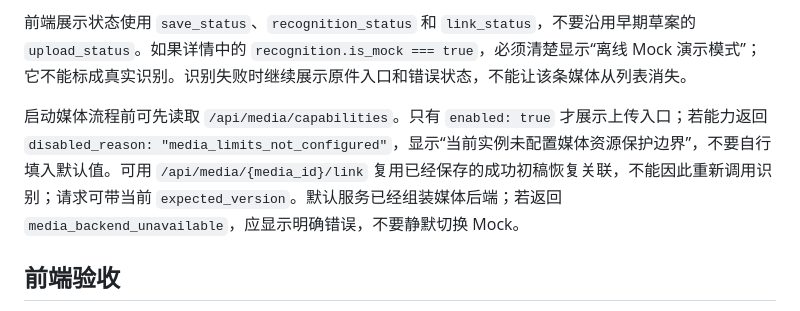
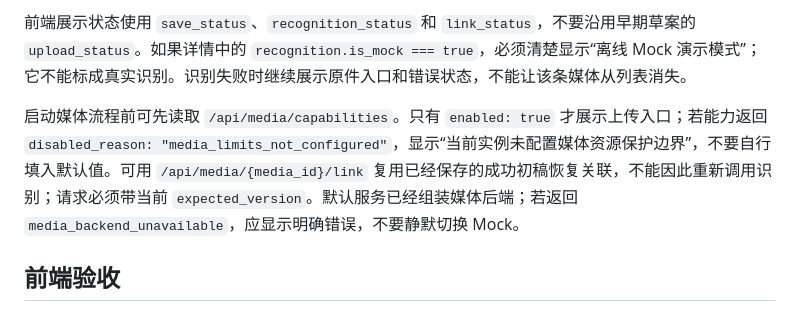
Before and after one commit to Irixil/bing-li-bu-gui-ling, a Markdown page: frontend/README.md, the part around the change. Rendered like a GitHub page.

```diff
--- a/frontend/README.md
+++ b/frontend/README.md
@@ -34,7 +34,7 @@ JSON 写请求带 `Content-Type: application/json` 和 `X-Session-Token`；创
 
 前端展示状态使用 `save_status`、`recognition_status` 和 `link_status`，不要沿用早期草案的 `upload_status`。如果详情中的 `recognition.is_mock === true`，必须清楚显示“离线 Mock 演示模式”；它不能标成真实识别。识别失败时继续展示原件入口和错误状态，不能让该条媒体从列表消失。
 
-启动媒体流程前可先读取 `/api/media/capabilities`。只有 `enabled: true` 才展示上传入口；若能力返回 `disabled_reason: "media_limits_not_configured"`，显示“当前实例未配置媒体资源保护边界”，不要自行填入默认值。可用 `/api/media/{media_id}/link` 复用已经保存的成功初稿恢复关联，不能因此重新调用识别；请求可带当前 `expected_version`。默认服务已经组装媒体后端；若返回 `media_backend_unavailable`，应显示明确错误，不要静默切换 Mock。
+启动媒体流程前可先读取 `/api/media/capabilities`。只有 `enabled: true` 才展示上传入口；若能力返回 `disabled_reason: "media_limits_not_configured"`，显示“当前实例未配置媒体资源保护边界”，不要自行填入默认值。可用 `/api/media/{media_id}/link` 复用已经保存的成功初稿恢复关联，不能因此重新调用识别；请求必须带当前 `expected_version`。默认服务已经组装媒体后端；若返回 `media_backend_unavailable`，应显示明确错误，不要静默切换 Mock。
 
 ## 前端验收
 
```
Also changed, not shown: docs/API.md (+2 -2 lines), docs/team/MEDIA-CONTRACT.md (+1 -1 lines).
